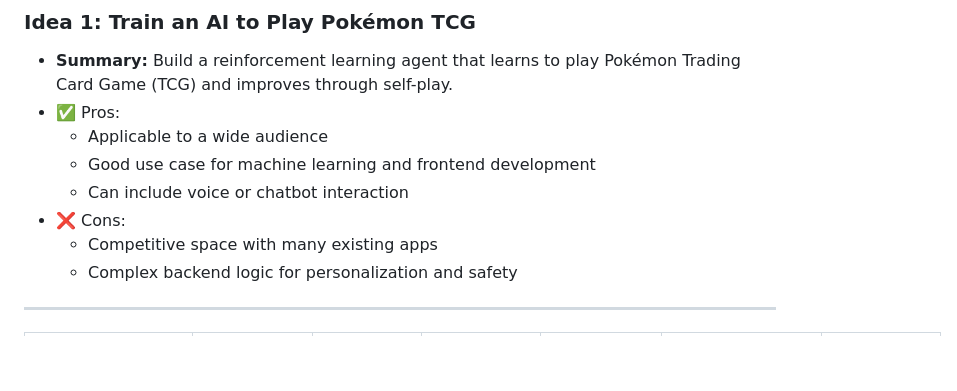
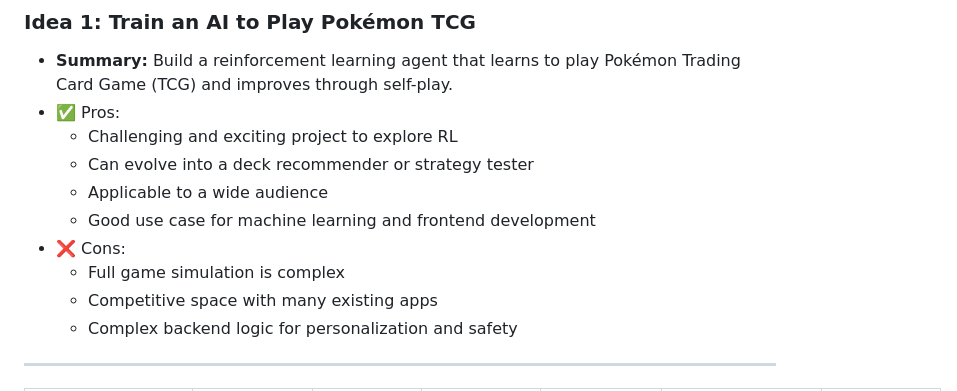
Before and after one commit to MaKSiiMe/Portfolio, a Markdown page: Stage1/Stage_1_report.md, the part around the change. Drawn GitHub-style; blank space fills up the shorter version.

Commit message:
Correction de la description des decks dans le README et ajout de détails sur les avantages et inconvénients du projet d'IA pour le TCG dans le rapport de la phase 1.

```diff
--- a/Stage1/Stage_1_report.md
+++ b/Stage1/Stage_1_report.md
@@ -47,10 +47,12 @@
 ### Idea 1: Train an AI to Play Pokémon TCG
 - **Summary:** Build a reinforcement learning agent that learns to play Pokémon Trading Card Game (TCG) and improves through self-play.
 - ✅ Pros:
+  - Challenging and exciting project to explore RL
+  - Can evolve into a deck recommender or strategy tester
   - Applicable to a wide audience
   - Good use case for machine learning and frontend development
-  - Can include voice or chatbot interaction
 - ❌ Cons:
+  - Full game simulation is complex
   - Competitive space with many existing apps
   - Complex backend logic for personalization and safety
 
```
Also changed, not shown: 1 other file.
